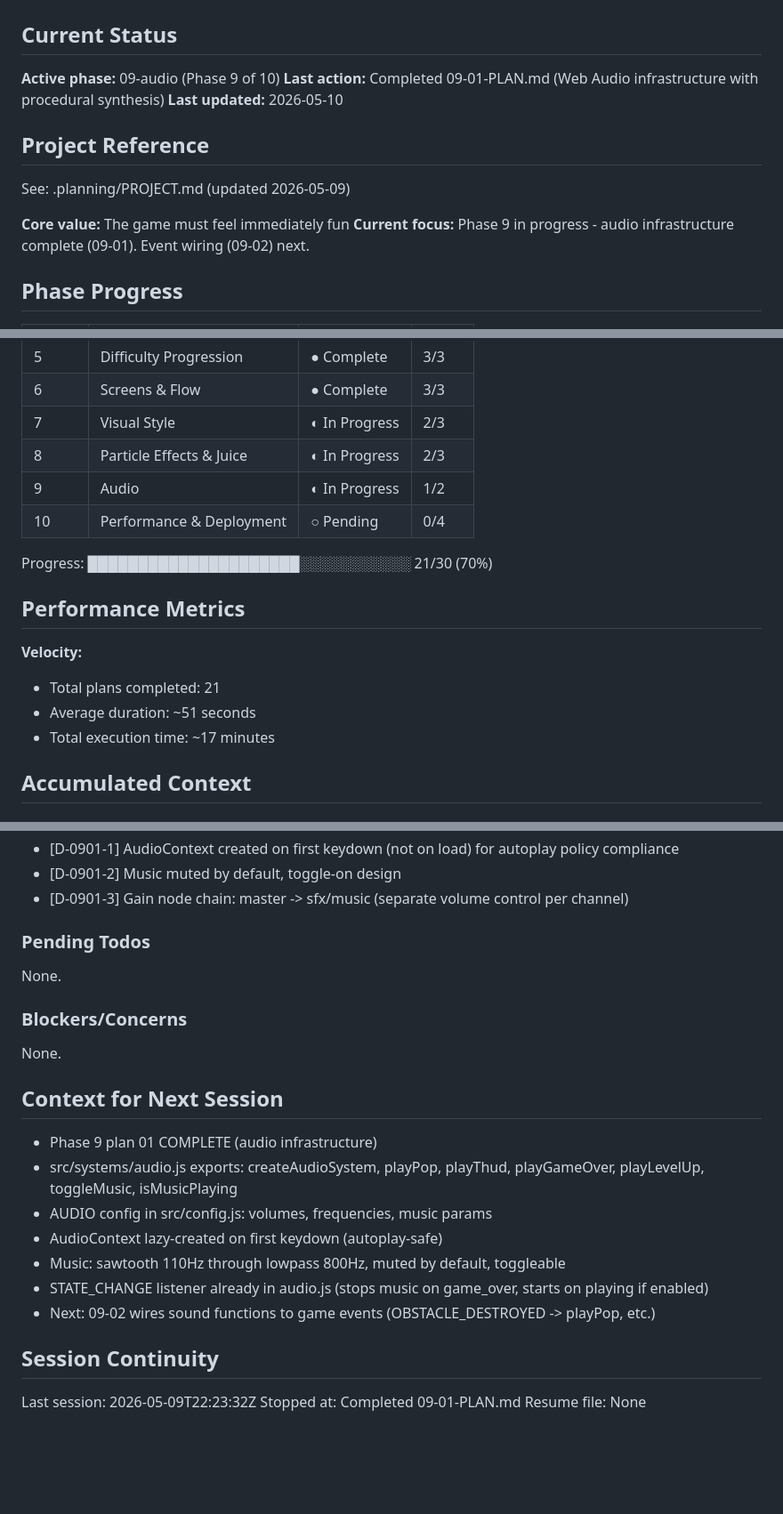
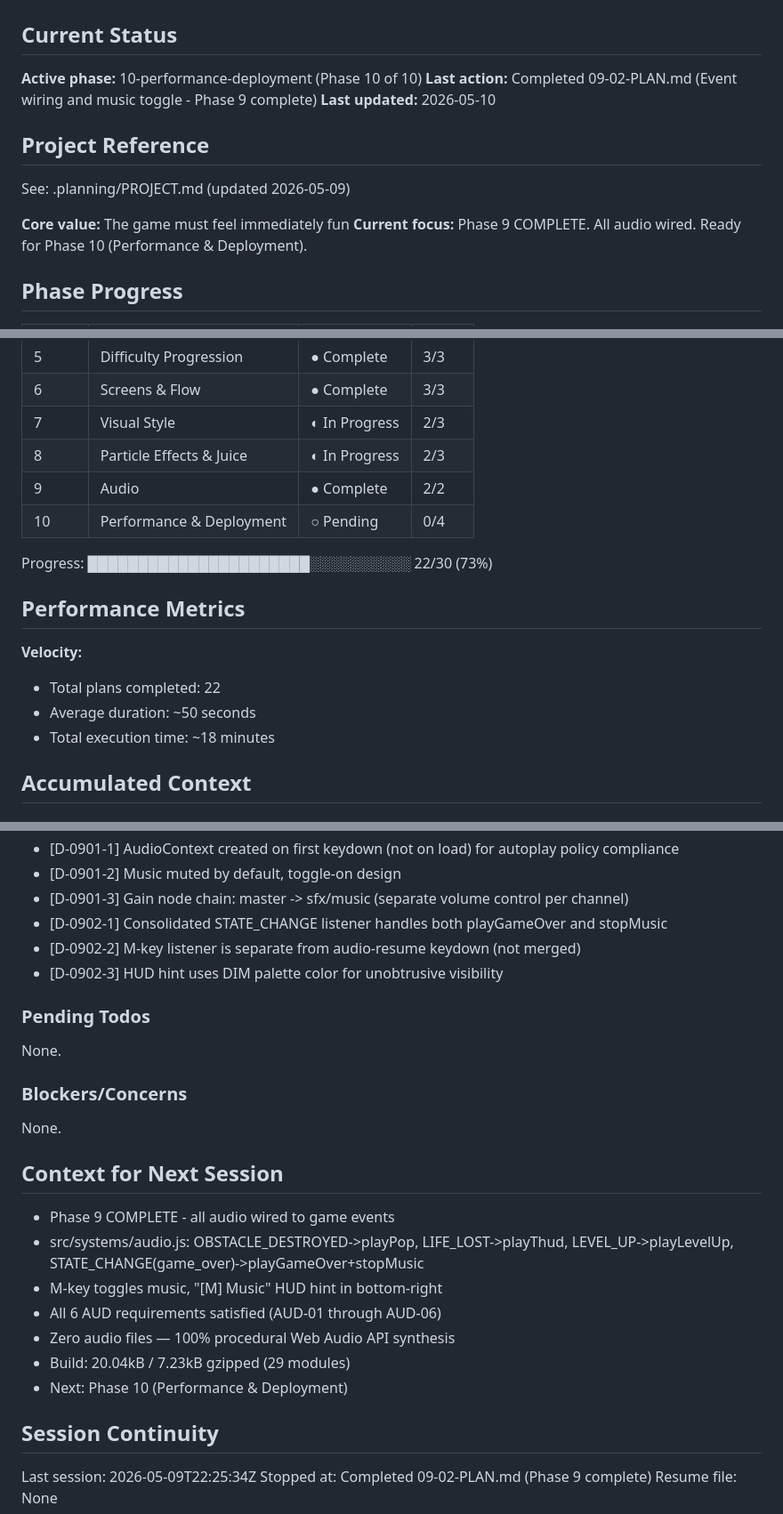
Before and after one commit to pavanmadiraju91/letter-runner, a Markdown page: .planning/STATE.md, 3 parts joined by grey strips. Shown at 89% size. GitHub-like rendering; blank space fills up the shorter version.

Commit message:
docs(09-02): complete event wiring plan
Tasks completed: 2/2
- Wire sound effects to game events
- Add M-key music toggle and HUD hint

SUMMARY: .planning/phases/09-audio/09-02-SUMMARY.md

```diff
--- a/.planning/STATE.md
+++ b/.planning/STATE.md
@@ -2,8 +2,8 @@
 
 ## Current Status
 
-**Active phase:** 09-audio (Phase 9 of 10)
-**Last action:** Completed 09-01-PLAN.md (Web Audio infrastructure with procedural synthesis)
+**Active phase:** 10-performance-deployment (Phase 10 of 10)
+**Last action:** Completed 09-02-PLAN.md (Event wiring and music toggle - Phase 9 complete)
 **Last updated:** 2026-05-10
 
 ## Project Reference
@@ -11,7 +11,7 @@
 See: .planning/PROJECT.md (updated 2026-05-09)
 
 **Core value:** The game must feel immediately fun
-**Current focus:** Phase 9 in progress - audio infrastructure complete (09-01). Event wiring (09-02) next.
+**Current focus:** Phase 9 COMPLETE. All audio wired. Ready for Phase 10 (Performance & Deployment).
 
 ## Phase Progress
 
@@ -25,17 +25,17 @@ See: .planning/PROJECT.md (updated 2026-05-09)
 | 6 | Screens & Flow | ● Complete | 3/3 |
 | 7 | Visual Style | ◐ In Progress | 2/3 |
 | 8 | Particle Effects & Juice | ◐ In Progress | 2/3 |
-| 9 | Audio | ◐ In Progress | 1/2 |
+| 9 | Audio | ● Complete | 2/2 |
 | 10 | Performance & Deployment | ○ Pending | 0/4 |
 
-Progress: █████████████████████░░░░░░░░░░░ 21/30 (70%)
+Progress: ██████████████████████░░░░░░░░░░ 22/30 (73%)
 
 ## Performance Metrics
 
 **Velocity:**
-- Total plans completed: 21
-- Average duration: ~51 seconds
-- Total execution time: ~17 minutes
+- Total plans completed: 22
+- Average duration: ~50 seconds
+- Total execution time: ~18 minutes
 
 ## Accumulated Context
 
@@ -111,6 +111,9 @@ Recent decisions affecting current work:
 - [D-0901-1] AudioContext created on first keydown (not on load) for autoplay policy compliance
 - [D-0901-2] Music muted by default, toggle-on design
 - [D-0901-3] Gain node chain: master -> sfx/music (separate volume control per channel)
+- [D-0902-1] Consolidated STATE_CHANGE listener handles both playGameOver and stopMusic
+- [D-0902-2] M-key listener is separate from audio-resume keydown (not merged)
+- [D-0902-3] HUD hint uses DIM palette color for unobtrusive visibility
 
 ### Pending Todos
 
@@ -122,16 +125,16 @@ None.
 
 ## Context for Next Session
 
-- Phase 9 plan 01 COMPLETE (audio infrastructure)
-- src/systems/audio.js exports: createAudioSystem, playPop, playThud, playGameOver, playLevelUp, toggleMusic, isMusicPlaying
-- AUDIO config in src/config.js: volumes, frequencies, music params
-- AudioContext lazy-created on first keydown (autoplay-safe)
-- Music: sawtooth 110Hz through lowpass 800Hz, muted by default, toggleable
-- STATE_CHANGE listener already in audio.js (stops music on game_over, starts on playing if enabled)
-- Next: 09-02 wires sound functions to game events (OBSTACLE_DESTROYED -> playPop, etc.)
+- Phase 9 COMPLETE - all audio wired to game events
+- src/systems/audio.js: OBSTACLE_DESTROYED->playPop, LIFE_LOST->playThud, LEVEL_UP->playLevelUp, STATE_CHANGE(game_over)->playGameOver+stopMusic
+- M-key toggles music, "[M] Music" HUD hint in bottom-right
+- All 6 AUD requirements satisfied (AUD-01 through AUD-06)
+- Zero audio files — 100% procedural Web Audio API synthesis
+- Build: 20.04kB / 7.23kB gzipped (29 modules)
+- Next: Phase 10 (Performance & Deployment)
 
 ## Session Continuity
 
-Last session: 2026-05-09T22:23:32Z
-Stopped at: Completed 09-01-PLAN.md
+Last session: 2026-05-09T22:25:34Z
+Stopped at: Completed 09-02-PLAN.md (Phase 9 complete)
 Resume file: None
```
Also changed, not shown: 1 other file.
